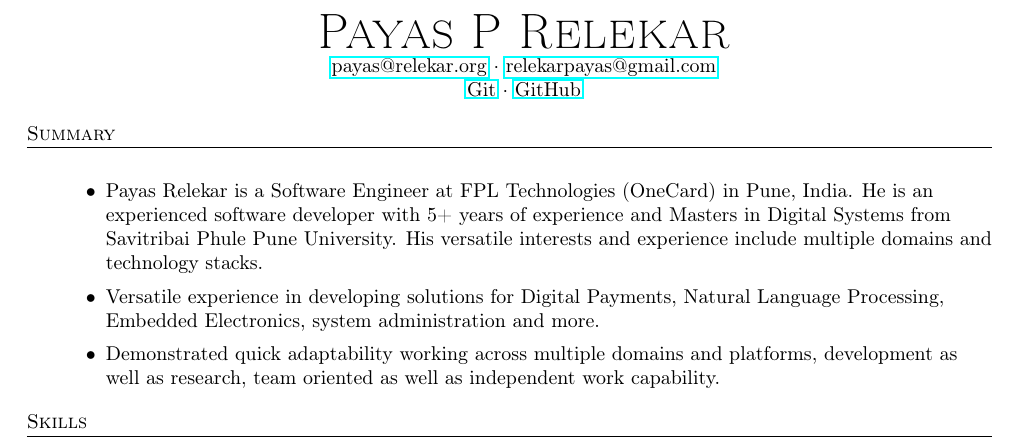
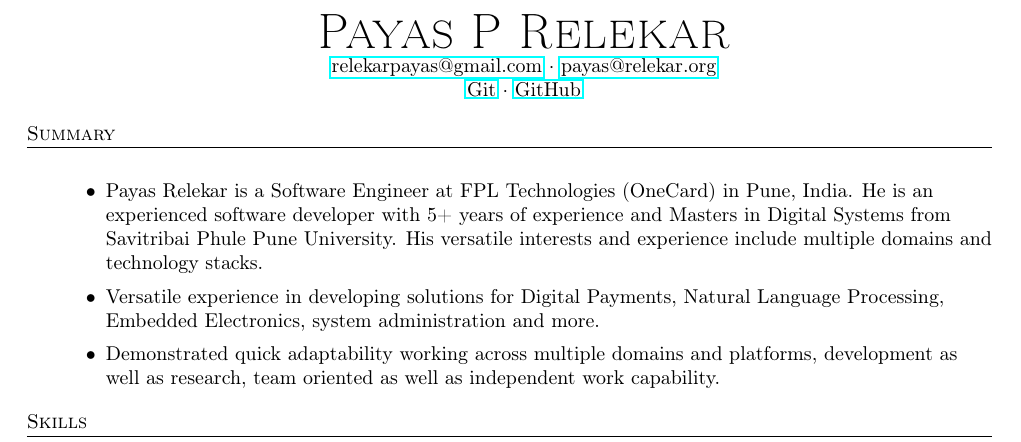
Before and after one commit to bhankas/resume, a LaTeX CV (resume.tex): part of page 1 of 2, cut so that both start at the same text. Compiled offline with pdfLaTeX.

Commit message:
swap emails

```diff
--- a/resume.tex
+++ b/resume.tex
@@ -72,7 +72,7 @@
 \outline{1}[Title]{}
 \begin{center}
   {\Huge \scshape {Payas P Relekar}}\\
-  \href{mailto:payas@relekar.org}{payas@relekar.org} $\cdot$ \href{mailto:relekarpayas@gmail.com}{relekarpayas@gmail.com} \\
+  \href{mailto:relekarpayas@gmail.com}{relekarpayas@gmail.com} $\cdot$ \href{mailto:payas@relekar.org}{payas@relekar.org} \\
   \href{https://git.bhankas.org/payas/}{Git} $\cdot$ \href{https://github.com/bhankas/}{GitHub}\\
 \end{center}
 
```
